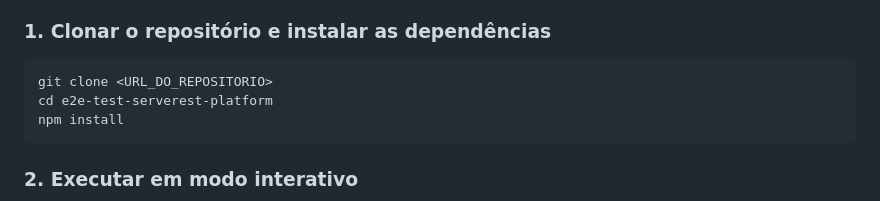
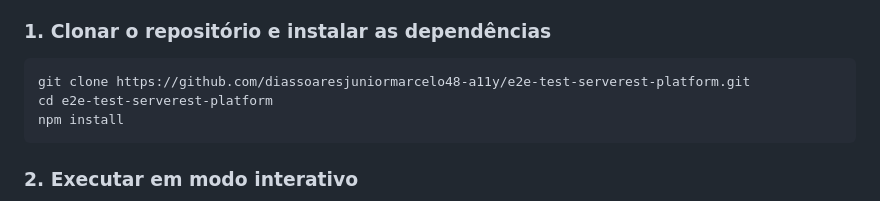
Before and after one commit to diassoaresjuniormarcelo48-a11y/e2e-test-serverest-platform, a Markdown page: README.md, the part around the change. Drawn GitHub-style.

````diff
--- a/README.md
+++ b/README.md
@@ -131,7 +131,7 @@ O arquivo **`jsconfig.json`**, localizado na raiz do projeto, configura o suport
 ### 1. Clonar o repositório e instalar as dependências
 
 ```bash
-git clone <URL_DO_REPOSITORIO>
+git clone https://github.com/diassoaresjuniormarcelo48-a11y/e2e-test-serverest-platform.git
 cd e2e-test-serverest-platform
 npm install
 ```
````
